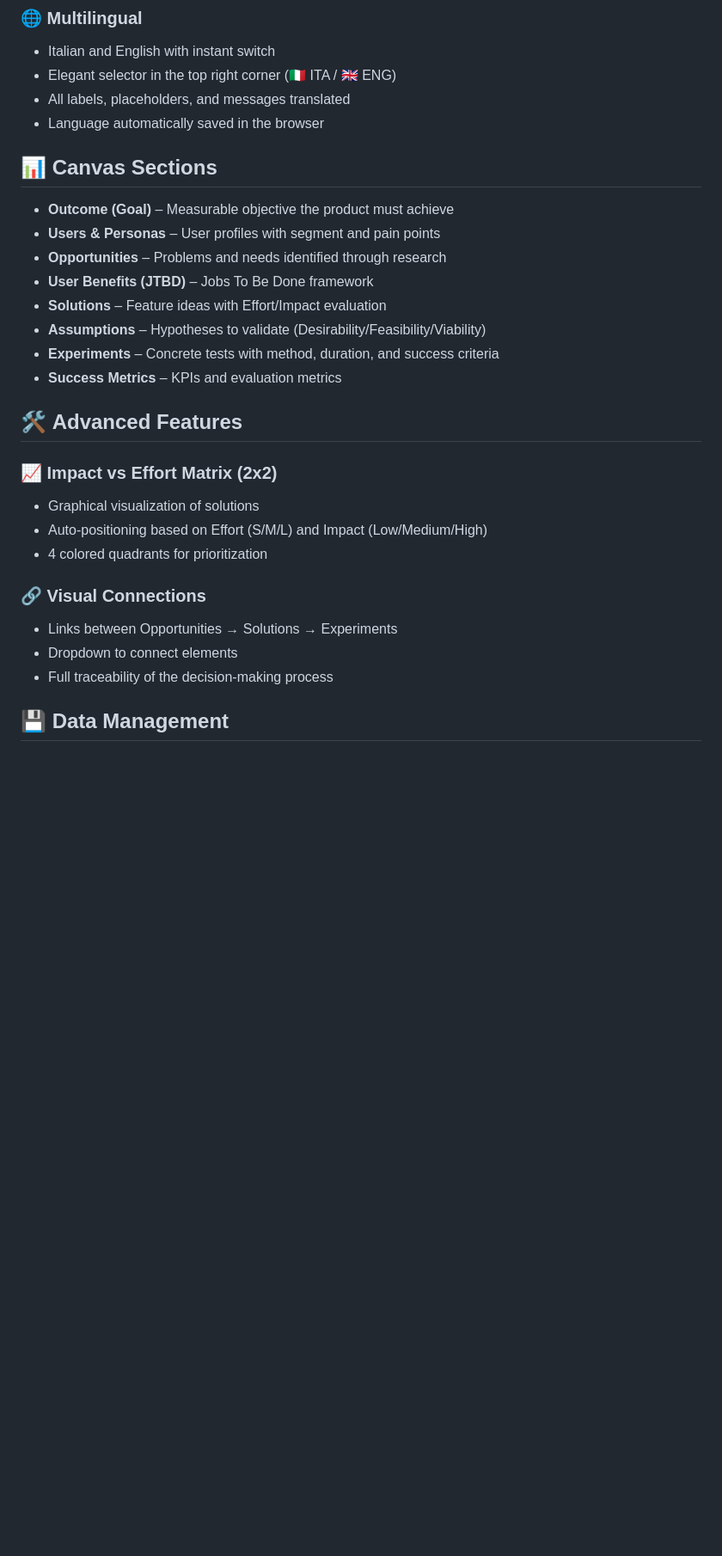
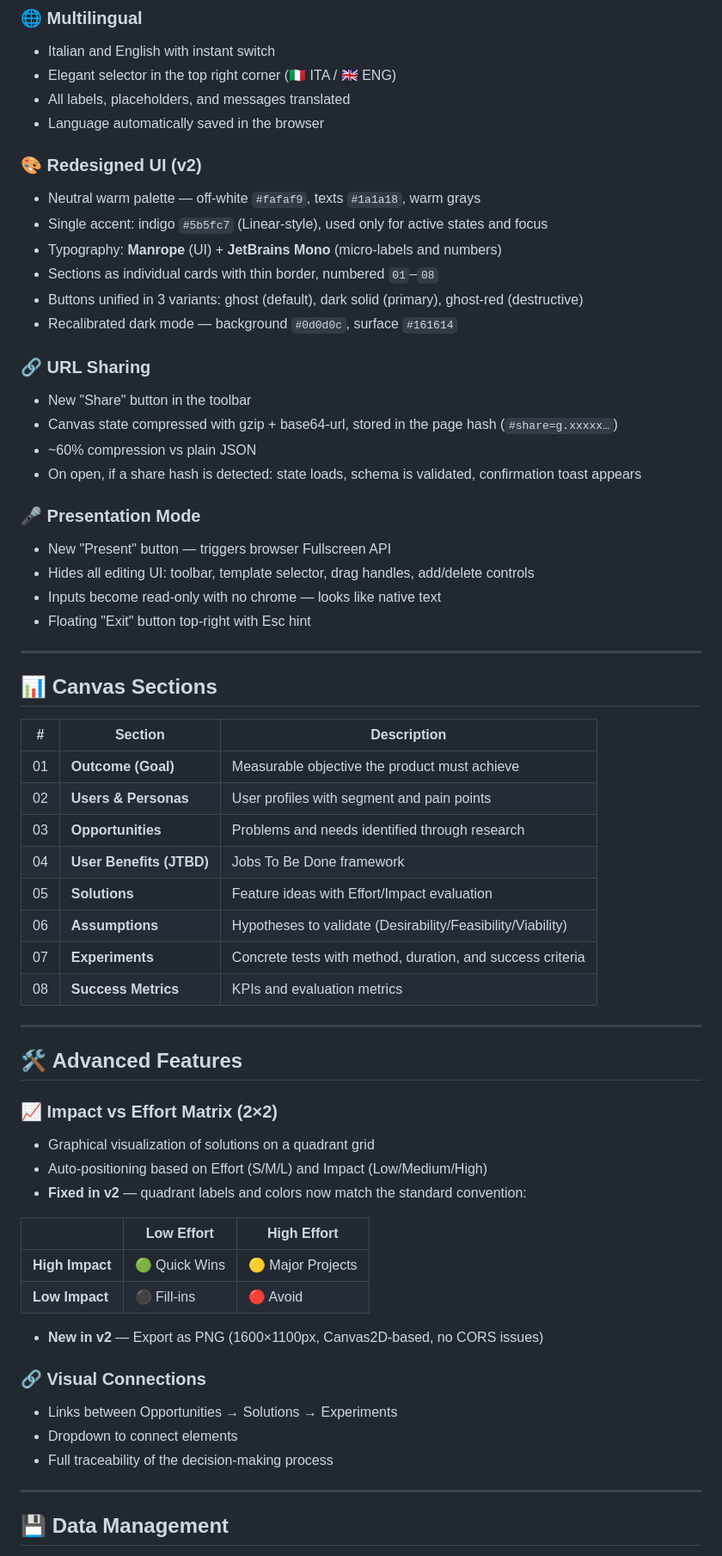
Before and after one commit to Surfab/product-discovery-canvas, a Markdown page: README.md, the part around one of its changes. Shown at 86% size. GitHub-like rendering; blank space fills up the shorter version.

Commit message:
docs: update README to v2.0.0

```diff
--- a/README.md
+++ b/README.md
@@ -19,28 +23,60 @@ Designed for Product Managers, Product Owners, AI Product Leaders and Innovation
 * All labels, placeholders, and messages translated
 * Language automatically saved in the browser
 
+### 🎨 **Redesigned UI (v2)**
 
+* Neutral warm palette — off-white `#fafaf9`, texts `#1a1a18`, warm grays
+* Single accent: indigo `#5b5fc7` (Linear-style), used only for active states and focus
+* Typography: **Manrope** (UI) + **JetBrains Mono** (micro-labels and numbers)
+* Sections as individual cards with thin border, numbered `01`–`08`
+* Buttons unified in 3 variants: ghost (default), dark solid (primary), ghost-red (destructive)
+* Recalibrated dark mode — background `#0d0d0c`, surface `#161614`
+
+### 🔗 **URL Sharing**
+
+* New "Share" button in the toolbar
+* Canvas state compressed with gzip + base64-url, stored in the page hash (`#share=g.xxxxx…`)
+* ~60% compression vs plain JSON
+* On open, if a share hash is detected: state loads, schema is validated, confirmation toast appears
+
+### 🎤 **Presentation Mode**
+
+* New "Present" button — triggers browser Fullscreen API
+* Hides all editing UI: toolbar, template selector, drag handles, add/delete controls
+* Inputs become read-only with no chrome — looks like native text
+* Floating "Exit" button top-right with Esc hint
+
+---
 
 ## 📊 **Canvas Sections**
 
-* **Outcome (Goal)** – Measurable objective the product must achieve
-* **Users & Personas** – User profiles with segment and pain points
-* **Opportunities** – Problems and needs identified through research
-* **User Benefits (JTBD)** – Jobs To Be Done framework
-* **Solutions** – Feature ideas with Effort/Impact evaluation
-* **Assumptions** – Hypotheses to validate (Desirability/Feasibility/Viability)
-* **Experiments** – Concrete tests with method, duration, and success criteria
-* **Success Metrics** – KPIs and evaluation metrics
+| # | Section | Description |
+|---|---|---|
+| 01 | **Outcome (Goal)** | Measurable objective the product must achieve |
+| 02 | **Users & Personas** | User profiles with segment and pain points |
+| 03 | **Opportunities** | Problems and needs identified through research |
+| 04 | **User Benefits (JTBD)** | Jobs To Be Done framework |
+| 05 | **Solutions** | Feature ideas with Effort/Impact evaluation |
+| 06 | **Assumptions** | Hypotheses to validate (Desirability/Feasibility/Viability) |
+| 07 | **Experiments** | Concrete tests with method, duration, and success criteria |
+| 08 | **Success Metrics** | KPIs and evaluation metrics |
 
-
+---
 
 ## 🛠️ **Advanced Features**
 
-### 📈 **Impact vs Effort Matrix (2x2)**
+### 📈 **Impact vs Effort Matrix (2×2)**
 
-* Graphical visualization of solutions
+* Graphical visualization of solutions on a quadrant grid
 * Auto-positioning based on Effort (S/M/L) and Impact (Low/Medium/High)
-* 4 colored quadrants for prioritization
+* **Fixed in v2** — quadrant labels and colors now match the standard convention:
+
+| | Low Effort | High Effort |
+|---|---|---|
+| **High Impact** | 🟢 Quick Wins | 🟡 Major Projects |
+| **Low Impact** | ⚫ Fill-ins | 🔴 Avoid |
+
+* **New in v2** — Export as PNG (1600×1100px, Canvas2D-based, no CORS issues)
 
 ### 🔗 **Visual Connections**
 
@@ -48,7 +84,7 @@ Designed for Product Managers, Product Owners, AI Product Leaders and Innovation
 * Dropdown to connect elements
 * Full traceability of the decision-making process
 
-
+---
 
 ## 💾 **Data Management**
 
```
Also changed, not shown: other parts of README.md (+115 -123 lines).
